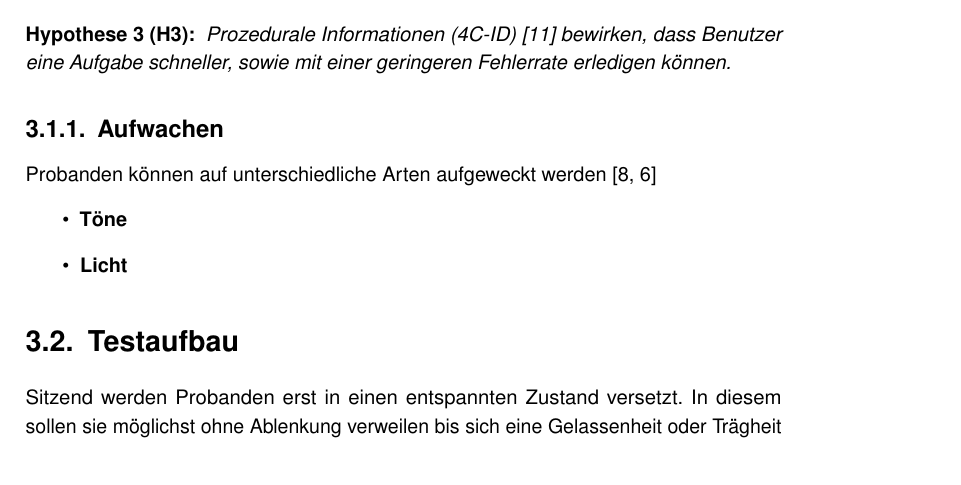
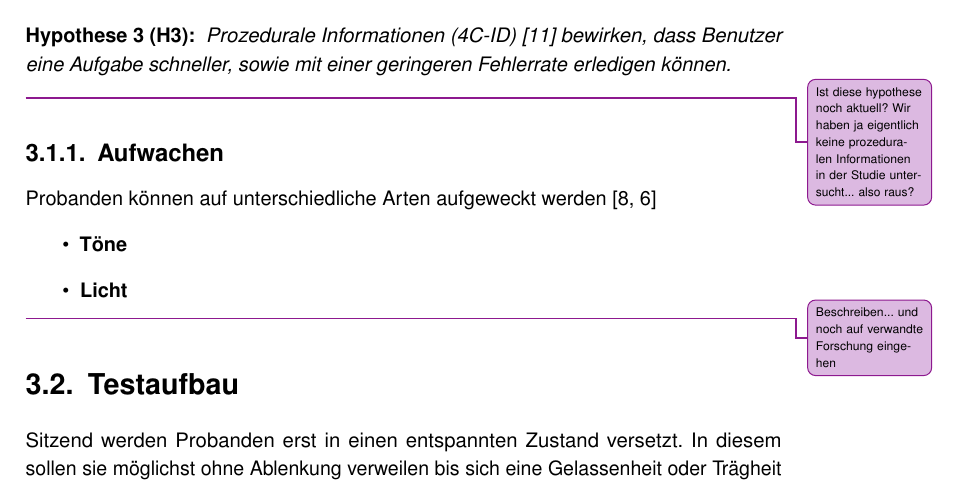
Before and after one commit to tlahmann/mci-af, a LaTeX thesis (MCI-Resync-Documentation.tex, which reads chapters/30SolutionApproach.tex): part of page 11 of 24, cut so that both start at the same text. Compiled offline with pdfLaTeX.

Commit message:
Add todo notes

```diff
--- a/chapters/30SolutionApproach.tex
+++ b/chapters/30SolutionApproach.tex
@@ -23,6 +23,7 @@ und
 \begin{hyp}[H\ref{hyp:gestaltung}]\label{hyp:gestaltung}
 	Prozedurale Informationen (4C-ID)~\cite{van2002blueprints} bewirken, dass Benutzer eine Aufgabe schneller, sowie mit einer geringeren Fehlerrate erledigen können.
 \end{hyp}
+\todoAll{Ist diese hypothese noch aktuell? Wir haben ja eigentlich keine prozeduralen Informationen in der Studie untersucht... also raus?}
 
 \subsection{Aufwachen}
 Probanden können auf unterschiedliche Arten aufgeweckt werden~\cite{jewett1999time, ferrara2000sleep}
@@ -30,6 +31,7 @@ Probanden können auf unterschiedliche Arten aufgeweckt werden~\cite{jewett1999t
 	\item \textbf{Töne}
 	\item \textbf{Licht}
 \end{itemize}
+\todoAll{Beschreiben... und noch auf verwandte Forschung eingehen}
 
 \section{Testaufbau}
 Sitzend werden Probanden erst in einen entspannten Zustand versetzt. In diesem sollen sie möglichst ohne Ablenkung verweilen bis sich eine Gelassenheit oder Trägheit einstellt. Diese kann von entspanntem Sitzen bis hin zum Schlaf führen, eine genaue Zeitspanne hierfür kann zwischen Probanden variieren und muss in Tests bestimmt werden.
```
Also changed, not shown: chapters/53study.tex (+3 -0 lines).
